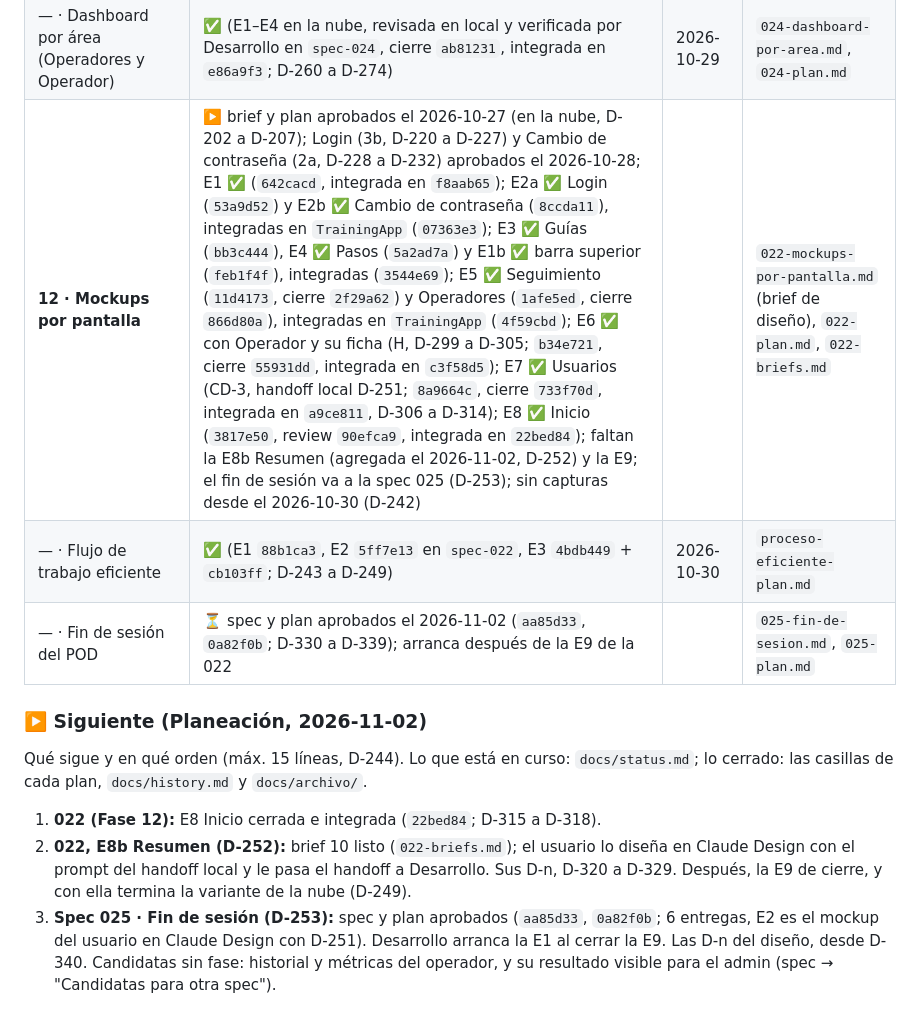
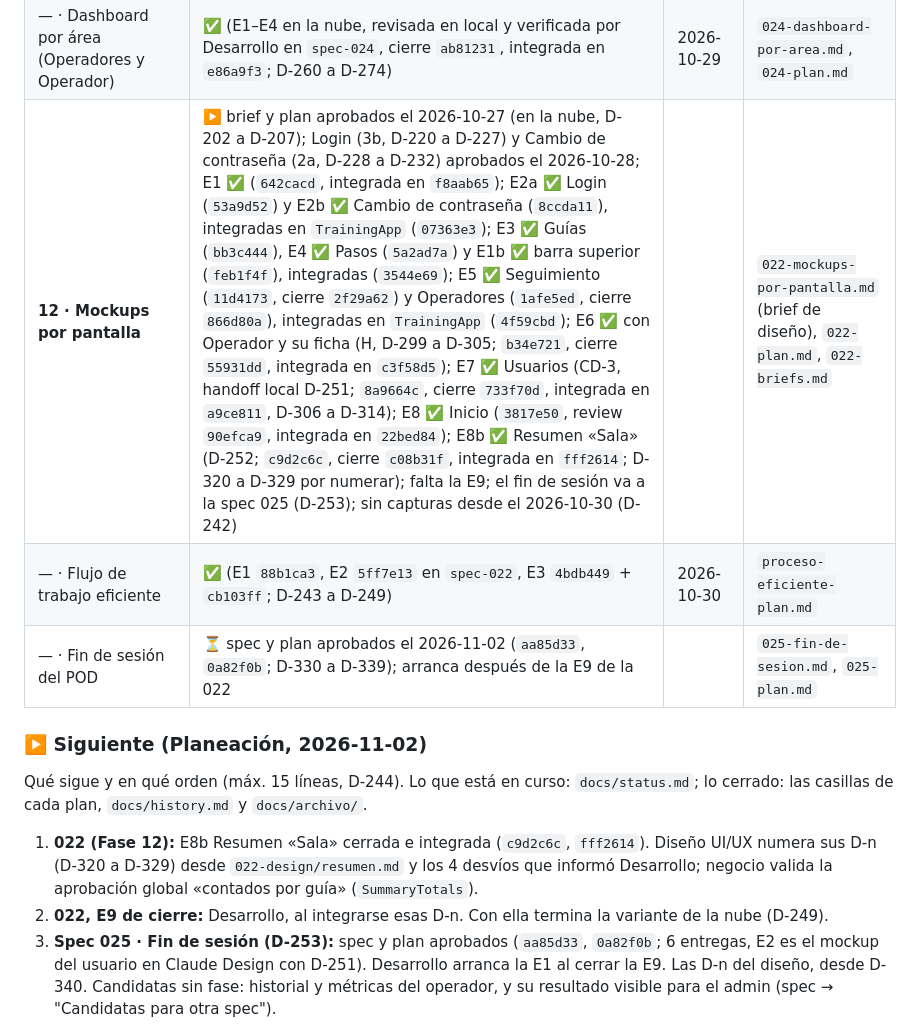
Before and after one commit to JordanJazz24/TrainingApp, a Markdown page: docs/roadmap.md, the part around the change. Drawn GitHub-style.

Commit message:
docs: roadmap, E8b de la 022 integrada (fff2614)
Co-Authored-By: Claude Opus 5.5 <noreply@anthropic.com>
Claude-Session: https://claude.ai/code/session_01GbDUS6FHF6hey18PHrvUvh

```diff
--- a/docs/roadmap.md
+++ b/docs/roadmap.md
@@ -42,7 +42,7 @@
 | — · R3 Custom Resource Setup | ✅ (E1–E5: `144d845`, `a0c7c77`, `3a18960` + `82d000d`, `5d12e80`, `3336221`; D-180 a D-201) | 2026-10-27 | `020-custom-resource-setup.md`, `020-plan.md` |
 | — · Filtro de período en Pasos y Resumen | ✅ (E1–E4: `2ffb614`, `869f99a`, `5359a5a`, `9c318df`, en `spec-022`, integrada en `TrainingApp` en `f8aab65`; D-209 a D-218) | 2026-10-28 | `023-filtro-periodo.md`, `023-plan.md` |
 | — · Dashboard por área (Operadores y Operador) | ✅ (E1–E4 en la nube, revisada en local y verificada por Desarrollo en `spec-024`, cierre `ab81231`, integrada en `e86a9f3`; D-260 a D-274) | 2026-10-29 | `024-dashboard-por-area.md`, `024-plan.md` |
-| **12 · Mockups por pantalla** | ▶️ brief y plan aprobados el 2026-10-27 (en la nube, D-202 a D-207); Login (3b, D-220 a D-227) y Cambio de contraseña (2a, D-228 a D-232) aprobados el 2026-10-28; E1 ✅ (`642cacd`, integrada en `f8aab65`); E2a ✅ Login (`53a9d52`) y E2b ✅ Cambio de contraseña (`8ccda11`), integradas en `TrainingApp` (`07363e3`); E3 ✅ Guías (`bb3c444`), E4 ✅ Pasos (`5a2ad7a`) y E1b ✅ barra superior (`feb1f4f`), integradas (`3544e69`); E5 ✅ Seguimiento (`11d4173`, cierre `2f29a62`) y Operadores (`1afe5ed`, cierre `866d80a`), integradas en `TrainingApp` (`4f59cbd`); E6 ✅ con Operador y su ficha (H, D-299 a D-305; `b34e721`, cierre `55931dd`, integrada en `c3f58d5`); E7 ✅ Usuarios (CD-3, handoff local D-251; `8a9664c`, cierre `733f70d`, integrada en `a9ce811`, D-306 a D-314); E8 ✅ Inicio (`3817e50`, review `90efca9`, integrada en `22bed84`); faltan la E8b Resumen (agregada el 2026-11-02, D-252) y la E9; el fin de sesión va a la spec 025 (D-253); sin capturas desde el 2026-10-30 (D-242) | | `022-mockups-por-pantalla.md` (brief de diseño), `022-plan.md`, `022-briefs.md` |
+| **12 · Mockups por pantalla** | ▶️ brief y plan aprobados el 2026-10-27 (en la nube, D-202 a D-207); Login (3b, D-220 a D-227) y Cambio de contraseña (2a, D-228 a D-232) aprobados el 2026-10-28; E1 ✅ (`642cacd`, integrada en `f8aab65`); E2a ✅ Login (`53a9d52`) y E2b ✅ Cambio de contraseña (`8ccda11`), integradas en `TrainingApp` (`07363e3`); E3 ✅ Guías (`bb3c444`), E4 ✅ Pasos (`5a2ad7a`) y E1b ✅ barra superior (`feb1f4f`), integradas (`3544e69`); E5 ✅ Seguimiento (`11d4173`, cierre `2f29a62`) y Operadores (`1afe5ed`, cierre `866d80a`), integradas en `TrainingApp` (`4f59cbd`); E6 ✅ con Operador y su ficha (H, D-299 a D-305; `b34e721`, cierre `55931dd`, integrada en `c3f58d5`); E7 ✅ Usuarios (CD-3, handoff local D-251; `8a9664c`, cierre `733f70d`, integrada en `a9ce811`, D-306 a D-314); E8 ✅ Inicio (`3817e50`, review `90efca9`, integrada en `22bed84`); E8b ✅ Resumen «Sala» (D-252; `c9d2c6c`, cierre `c08b31f`, integrada en `fff2614`; D-320 a D-329 por numerar); falta la E9; el fin de sesión va a la spec 025 (D-253); sin capturas desde el 2026-10-30 (D-242) | | `022-mockups-por-pantalla.md` (brief de diseño), `022-plan.md`, `022-briefs.md` |
 | — · Flujo de trabajo eficiente | ✅ (E1 `88b1ca3`, E2 `5ff7e13` en `spec-022`, E3 `4bdb449` + `cb103ff`; D-243 a D-249) | 2026-10-30 | `proceso-eficiente-plan.md` |
 | — · Fin de sesión del POD | ⏳ spec y plan aprobados el 2026-11-02 (`aa85d33`, `0a82f0b`; D-330 a D-339); arranca después de la E9 de la 022 | | `025-fin-de-sesion.md`, `025-plan.md` |
 
@@ -51,10 +51,11 @@
 Qué sigue y en qué orden (máx. 15 líneas, D-244). Lo que está en curso: `docs/status.md`; lo
 cerrado: las casillas de cada plan, `docs/history.md` y `docs/archivo/`.
 
-1. **022 (Fase 12):** E8 Inicio cerrada e integrada (`22bed84`; D-315 a D-318).
-2. **022, E8b Resumen (D-252):** brief 10 listo (`022-briefs.md`); el usuario lo diseña en Claude
-   Design con el prompt del handoff local y le pasa el handoff a Desarrollo. Sus D-n, D-320 a D-329. Después, la E9 de cierre, y
-   con ella termina la variante de la nube (D-249).
+1. **022 (Fase 12):** E8b Resumen «Sala» cerrada e integrada (`c9d2c6c`, `fff2614`). Diseño UI/UX
+   numera sus D-n (D-320 a D-329) desde `022-design/resumen.md` y los 4 desvíos que informó
+   Desarrollo; negocio valida la aprobación global «contados por guía» (`SummaryTotals`).
+2. **022, E9 de cierre:** Desarrollo, al integrarse esas D-n. Con ella termina la variante de la
+   nube (D-249).
 3. **Spec 025 · Fin de sesión (D-253):** spec y plan aprobados (`aa85d33`, `0a82f0b`; 6 entregas,
    E2 es el mockup del usuario en Claude Design con D-251). Desarrollo arranca la E1 al cerrar la
    E9. Las D-n del diseño, desde D-340. Candidatas sin fase: historial y métricas del operador, y
```
